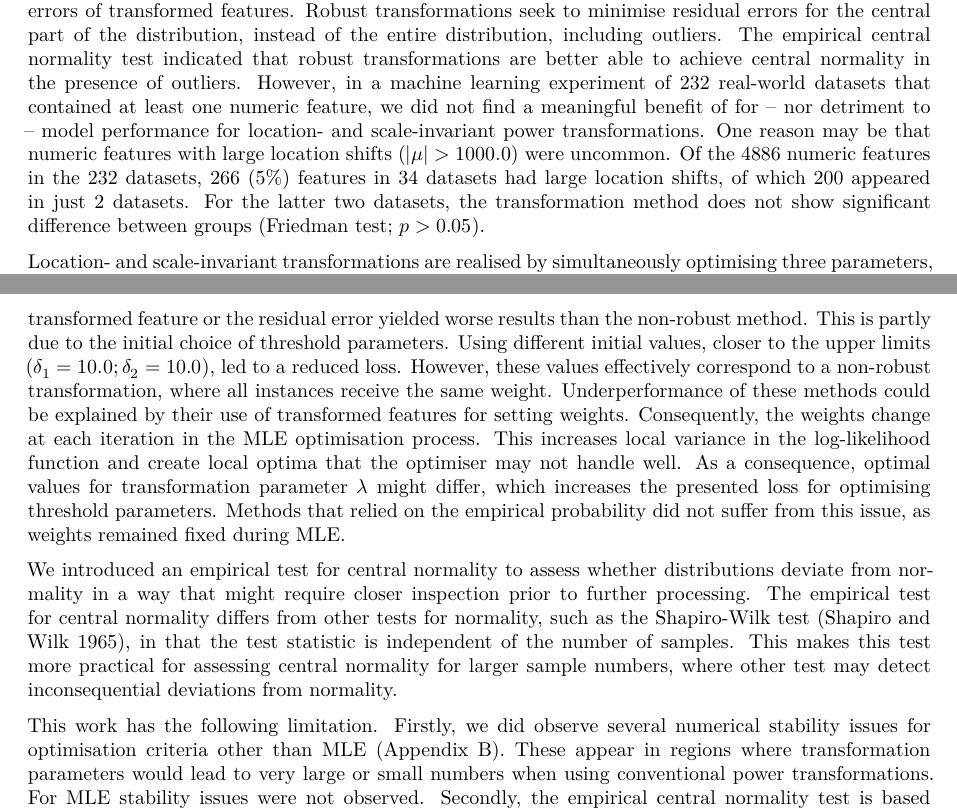
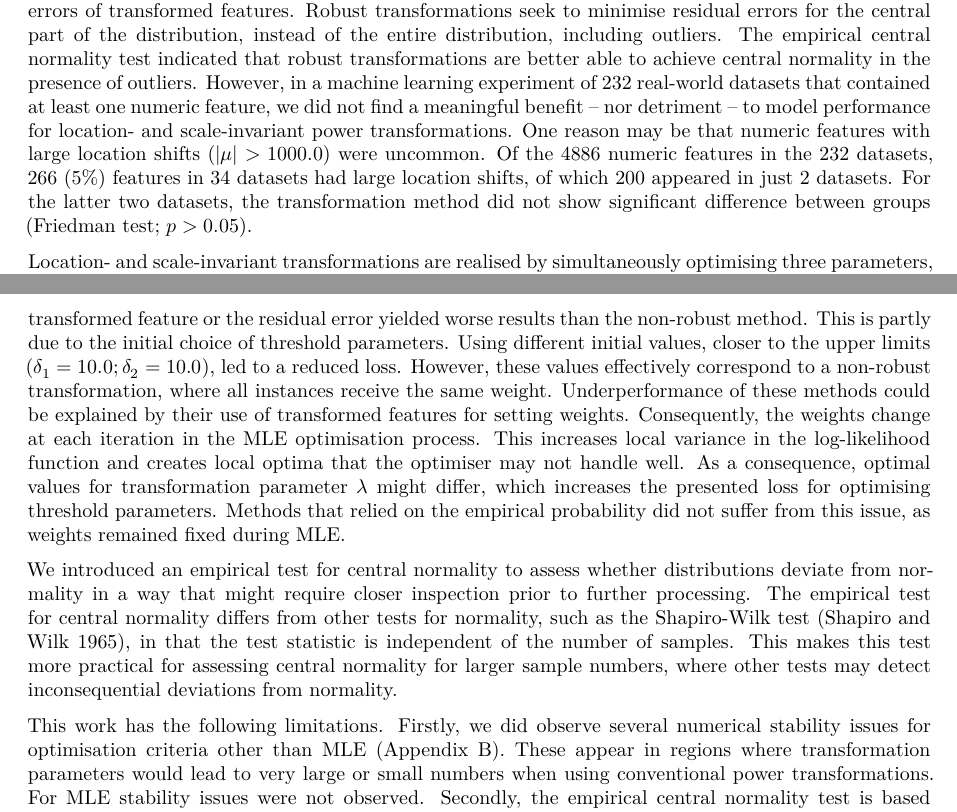
Before and after one commit to oncoray/power.transform, an R Markdown document (manuscript_rmarkdown/manuscript.Rmd): two parts of pages 11 and 12 of 13, joined at a grey line, cut so that both start at the same text. Rendered offline with R 4.5, knitr and Pandoc, then LaTeX, with nearby package versions; some code elsewhere in the file could not run offline.

Commit message:
Fixed several typos.

````diff
--- a/manuscript_rmarkdown/manuscript.Rmd
+++ b/manuscript_rmarkdown/manuscript.Rmd
@@ -953,10 +953,10 @@ This is particularly relevant for automated data processing, where such issues m
 Compared to non-robust location- and scale-invariant transformations, real-world examples with outliers showed higher residual errors of transformed features.
 Robust transformations seek to minimise residual errors for the central part of the distribution, instead of the entire distribution, including outliers.
 The empirical central normality test indicated that robust transformations are better able to achieve central normality in the presence of outliers.
-However, in a machine learning experiment of 232 real-world datasets that contained at least one numeric feature, we did not find a meaningful benefit of for -- nor detriment to -- model performance for location- and scale-invariant power transformations.
+However, in a machine learning experiment of 232 real-world datasets that contained at least one numeric feature, we did not find a meaningful benefit -- nor detriment -- to model performance for location- and scale-invariant power transformations.
 One reason may be that numeric features with large location shifts ($|\mu| > 1000.0$) were uncommon.
 Of the 4886 numeric features in the 232 datasets, 266 (5%) features in 34 datasets had large location shifts, of which 200 appeared in just 2 datasets.
-For the latter two datasets, the transformation method does not show significant difference between groups (Friedman test; $p > 0.05$).
+For the latter two datasets, the transformation method did not show significant difference between groups (Friedman test; $p > 0.05$).
 ```{r include = FALSE, eval = TRUE}
 
 data <- .get_ml_experiment_data(manuscript_dir = manuscript_dir)
@@ -985,15 +985,15 @@ Using different initial values, closer to the upper limits ($\delta_1 = 10.0; \d
 However, these values effectively correspond to a non-robust transformation, where all instances receive the same weight.
 Underperformance of these methods could be explained by their use of transformed features for setting weights.
 Consequently, the weights change at each iteration in the MLE optimisation process.
-This increases local variance in the log-likelihood function and create local optima that the optimiser may not handle well.
+This increases local variance in the log-likelihood function and creates local optima that the optimiser may not handle well.
 As a consequence, optimal values for transformation parameter $\lambda$ might differ, which increases the presented loss for optimising threshold parameters.
 Methods that relied on the empirical probability did not suffer from this issue, as weights remained fixed during MLE.
 
 We introduced an empirical test for central normality to assess whether distributions deviate from normality in a way that might require closer inspection prior to further processing.
 The empirical test for central normality differs from other tests for normality, such as the Shapiro-Wilk test [@Shapiro1965-zd], in that the test statistic is independent of the number of samples.
-This makes this test more practical for assessing central normality for larger sample numbers, where other test may detect inconsequential deviations from normality.
+This makes this test more practical for assessing central normality for larger sample numbers, where other tests may detect inconsequential deviations from normality.
 
-This work has the following limitation.
+This work has the following limitations.
 Firstly, we did observe several numerical stability issues for optimisation criteria other than MLE (Appendix B).
 These appear in regions where transformation parameters would lead to very large or small numbers when using conventional power transformations.
 For MLE stability issues were not observed.
````
